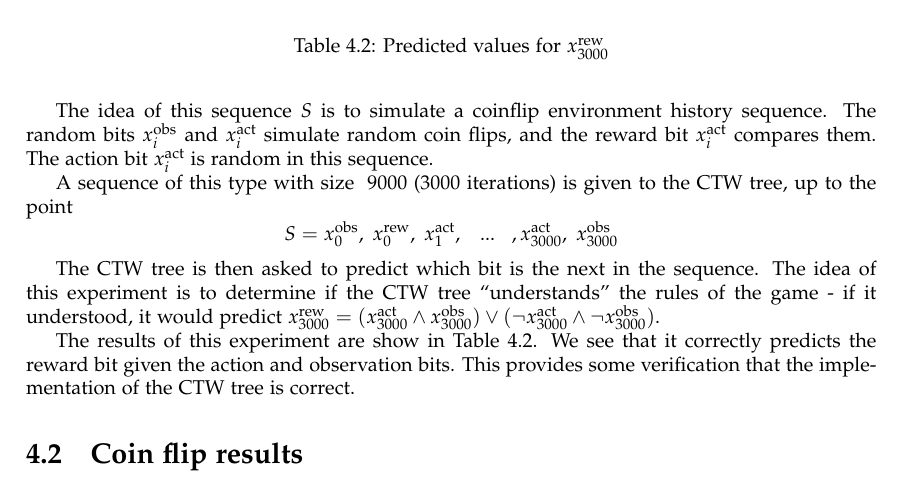
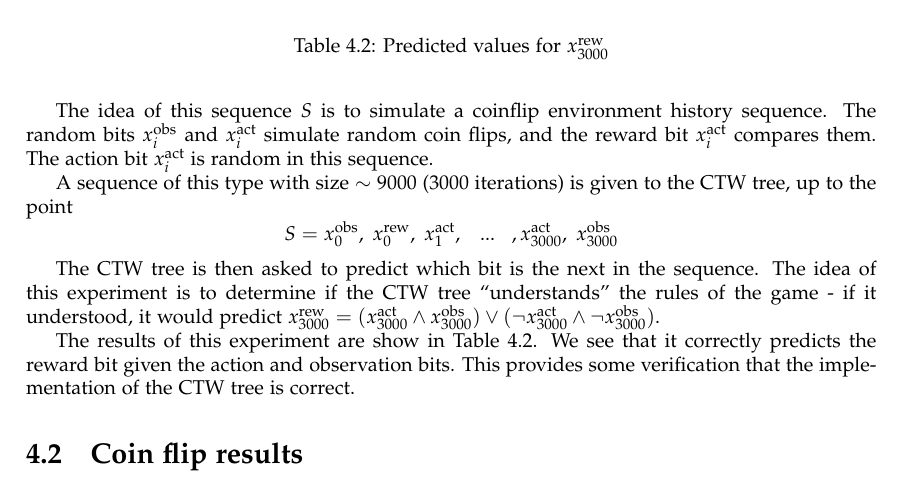
Before and after one commit to nelfin/mc-aixi-ctw-report, a LaTeX thesis (report.tex): part of page 10 of 19, cut so that both start at the same text. Compiled offline with pdfLaTeX.

Commit message:
Fixed a tilde

```diff
--- a/report.tex
+++ b/report.tex
@@ -365,7 +365,7 @@ r_\text{act}, r_\text{obs} \text{ are random bits }
 
 The idea of this sequence $S$ is to simulate a coinflip environment history sequence. The random bits $x^{\text{obs}}_i$ and $x^{\text{act}}_i$ simulate random coin flips, and the reward bit $x^{\text{act}}_i$ compares them. The action bit $x^{\text{act}}_i$ is random in this sequence.
 
-A sequence of this type with size ~9000 (3000 iterations) is given to the CTW tree, up to the point
+A sequence of this type with size  $\sim 9000$ (3000 iterations) is given to the CTW tree, up to the point
 \[
 S = x^{\text{obs}}_0,\; x^{\text{rew}}_0,\; x^{\text{act}}_1,\;\;\;...\;\;\;,x^{\text{act}}_{3000},\;x^{\text{obs}}_{3000}
 \]
```
